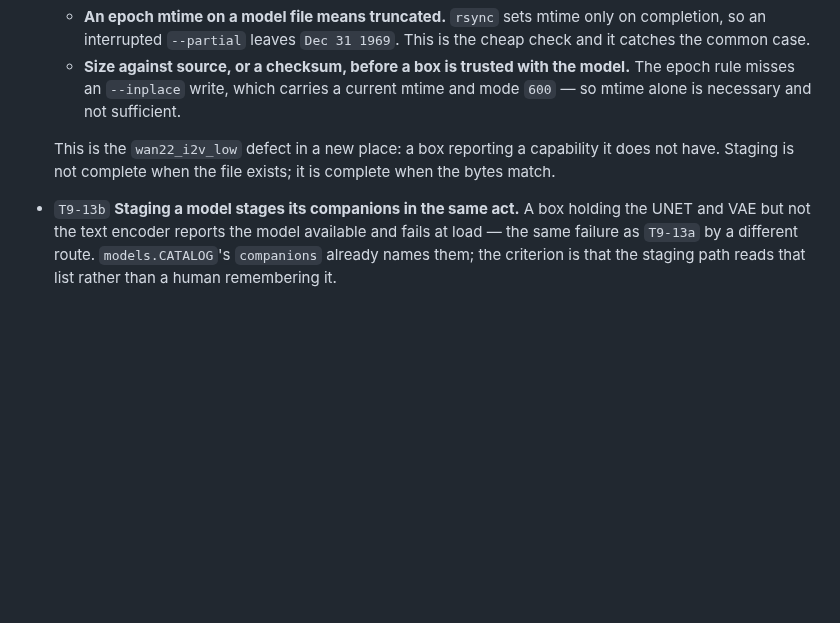
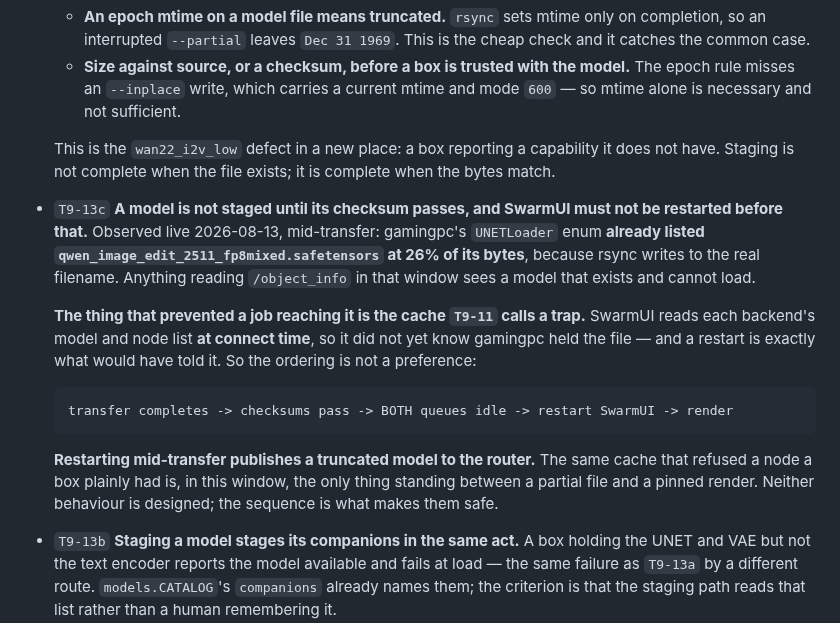
Before and after one commit to jonpastore/comfyui-music-to-video, a Markdown page: docs/TRD-9-THE-FLEET-AND-ITS-OPERATIONAL-LAYER.md, the part around the change. Drawn GitHub-style; blank space fills up the shorter version.

Commit message:
The cache that refused a node a box plainly had is the only thing holding back a 26 percent model
Observed live while the Qwen stack transfers to gamingpc: its UNETLoader enum
already lists qwen_image_edit_2511_fp8mixed.safetensors at 26 percent of its
bytes, because rsync writes to the real filename. Anything reading object_info
in this window sees a model that exists and cannot load, which is T9-13a
happening rather than being predicted.

What prevents a job reaching it is the behaviour T9-11 records as a trap.
SwarmUI reads each backend's model and node list at connect time, so it does not
yet know gamingpc holds the file, and a restart is exactly what would tell it.
T9-13c fixes the ordering: transfer completes, checksums pass, both queues idle,
then restart, then render. Restarting mid-transfer publishes a truncated model
to the router. Neither behaviour is designed and the sequence is what makes them
safe.

Two of B's open items also close on measurement. gamingpc reports 31.84 GiB
total and 30.01 free against a 19.12 GiB UNET, so the staging is not moot. And
no catalogue edit is needed at all, because availability is derived rather than
recorded: models.installed reads each box's live object_info, so the box appears
in where() once the files land. The companions list already names the text
encoder, so the wan22_i2v_low failure B warned about does not apply here.

Co-Authored-By: Claude Opus 5 (1M context) <noreply@anthropic.com>
Claude-Session: https://claude.ai/code/session_01Ck8Q824BEeaepgrhiWTNPh

```diff
--- a/docs/TRD-9-THE-FLEET-AND-ITS-OPERATIONAL-LAYER.md
+++ b/docs/TRD-9-THE-FLEET-AND-ITS-OPERATIONAL-LAYER.md
@@ -137,6 +137,24 @@ does not pay again.
   This is the `wan22_i2v_low` defect in a new place: a box reporting a capability
   it does not have. Staging is not complete when the file exists; it is complete
   when the bytes match.
+- `T9-13c` **A model is not staged until its checksum passes, and SwarmUI must
+  not be restarted before that.** Observed live 2026-08-13, mid-transfer:
+  gamingpc's `UNETLoader` enum **already listed
+  `qwen_image_edit_2511_fp8mixed.safetensors` at 26% of its bytes**, because
+  rsync writes to the real filename. Anything reading `/object_info` in that
+  window sees a model that exists and cannot load.
+
+  **The thing that prevented a job reaching it is the cache `T9-11` calls a
+  trap.** SwarmUI reads each backend's model and node list **at connect time**,
+  so it did not yet know gamingpc held the file — and a restart is exactly what
+  would have told it. So the ordering is not a preference:
+
+      transfer completes -> checksums pass -> BOTH queues idle -> restart SwarmUI -> render
+
+  **Restarting mid-transfer publishes a truncated model to the router.** The same
+  cache that refused a node a box plainly had is, in this window, the only thing
+  standing between a partial file and a pinned render. Neither behaviour is
+  designed; the sequence is what makes them safe.
 - `T9-13b` **Staging a model stages its companions in the same act.** A box
   holding the UNET and VAE but not the text encoder reports the model available
   and fails at load — the same failure as `T9-13a` by a different route.
```
